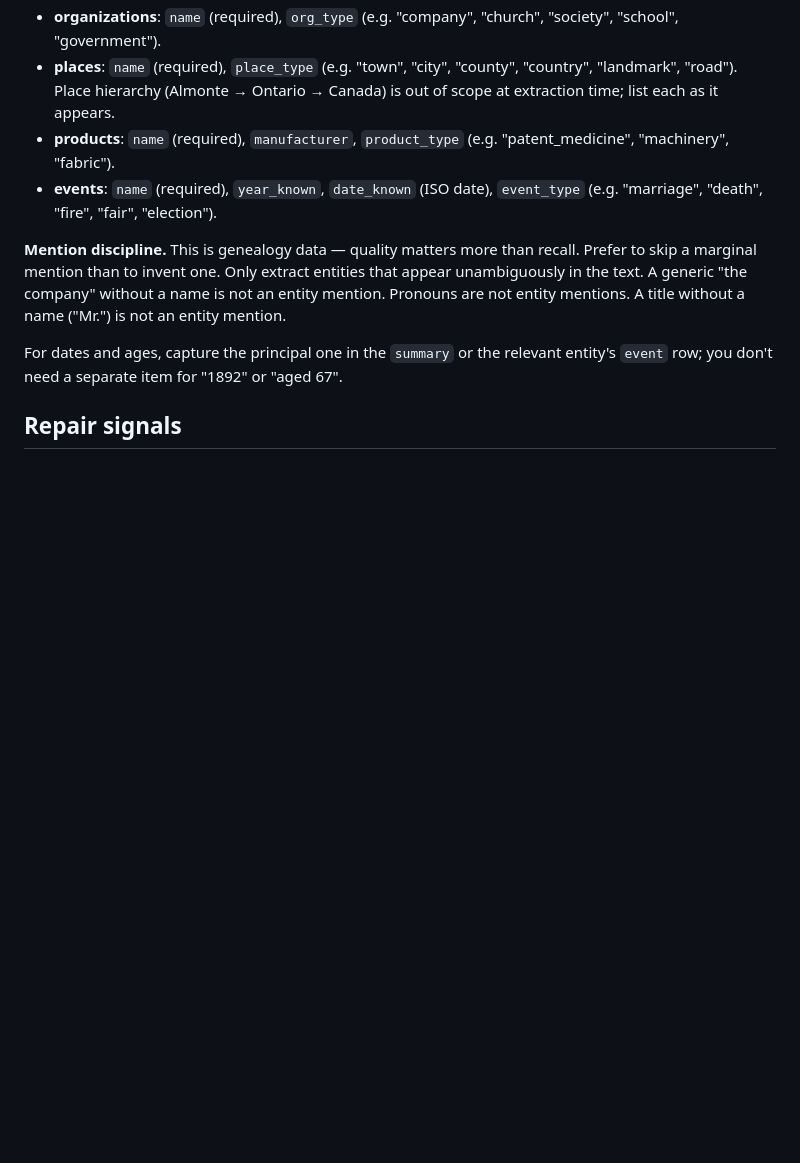
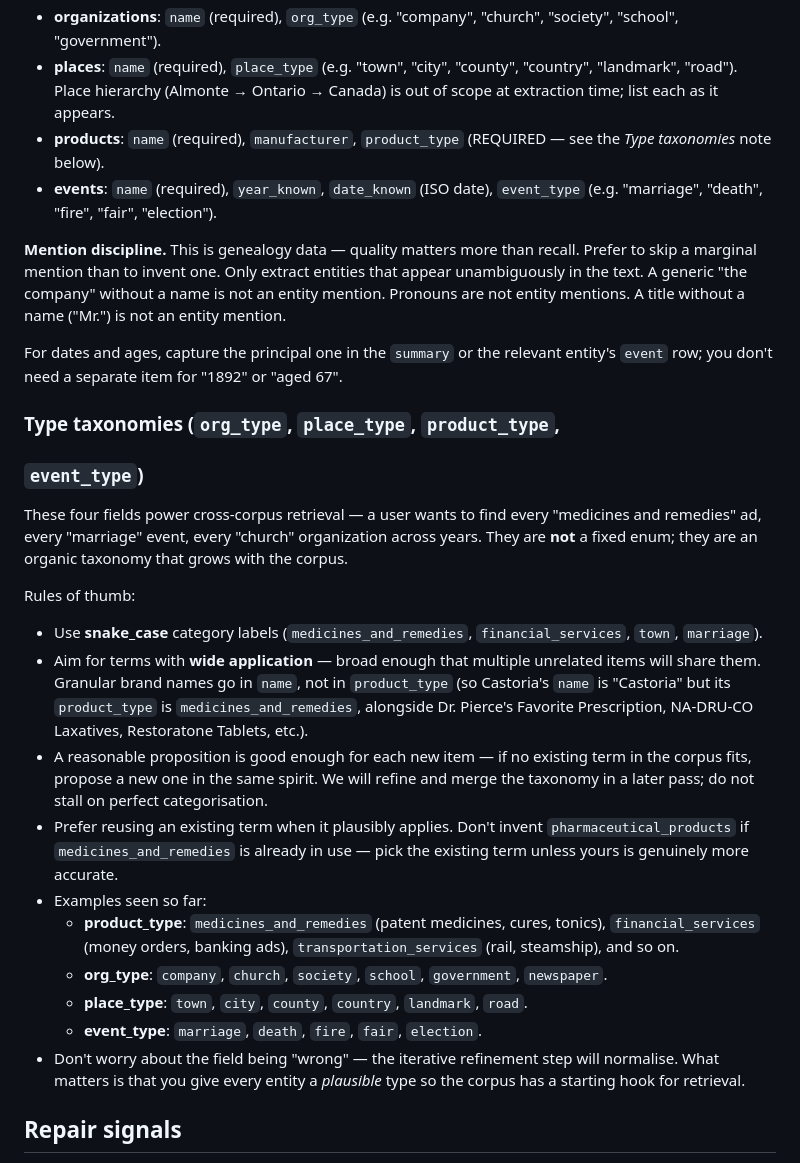
Before and after one commit to surfimpress/MVTMcols, a Markdown page: .claude/agents/items-classifier.md, the part around the change. Rendered like a GitHub page; blank space fills up the shorter version.

```diff
--- a/.claude/agents/items-classifier.md
+++ b/.claude/agents/items-classifier.md
@@ -175,7 +175,7 @@ Type-specific fields:
   (Almonte → Ontario → Canada) is out of scope at extraction time;
   list each as it appears.
 - **products**: `name` (required), `manufacturer`, `product_type`
-  (e.g. "patent_medicine", "machinery", "fabric").
+  (REQUIRED — see the *Type taxonomies* note below).
 - **events**: `name` (required), `year_known`, `date_known` (ISO
   date), `event_type` (e.g. "marriage", "death", "fire", "fair",
   "election").
@@ -190,6 +190,47 @@ is not an entity mention.
 For dates and ages, capture the principal one in the `summary` or
 the relevant entity's `event` row; you don't need a separate item
 for "1892" or "aged 67".
+
+### Type taxonomies (`org_type`, `place_type`, `product_type`,
+### `event_type`)
+
+These four fields power cross-corpus retrieval — a user wants to
+find every "medicines and remedies" ad, every "marriage" event,
+every "church" organization across years. They are **not** a fixed
+enum; they are an organic taxonomy that grows with the corpus.
+
+Rules of thumb:
+
+- Use **snake_case** category labels (`medicines_and_remedies`,
+  `financial_services`, `town`, `marriage`).
+- Aim for terms with **wide application** — broad enough that
+  multiple unrelated items will share them. Granular brand names go
+  in `name`, not in `product_type` (so Castoria's `name` is
+  "Castoria" but its `product_type` is `medicines_and_remedies`,
+  alongside Dr. Pierce's Favorite Prescription, NA-DRU-CO Laxatives,
+  Restoratone Tablets, etc.).
+- A reasonable proposition is good enough for each new item — if no
+  existing term in the corpus fits, propose a new one in the same
+  spirit. We will refine and merge the taxonomy in a later pass; do
+  not stall on perfect categorisation.
+- Prefer reusing an existing term when it plausibly applies. Don't
+  invent `pharmaceutical_products` if `medicines_and_remedies` is
+  already in use — pick the existing term unless yours is genuinely
+  more accurate.
+- Examples seen so far:
+    - **product_type**: `medicines_and_remedies` (patent medicines,
+      cures, tonics), `financial_services` (money orders, banking
+      ads), `transportation_services` (rail, steamship), and so on.
+    - **org_type**: `company`, `church`, `society`, `school`,
+      `government`, `newspaper`.
+    - **place_type**: `town`, `city`, `county`, `country`,
+      `landmark`, `road`.
+    - **event_type**: `marriage`, `death`, `fire`, `fair`,
+      `election`.
+- Don't worry about the field being "wrong" — the iterative
+  refinement step will normalise. What matters is that you give
+  every entity a *plausible* type so the corpus has a starting
+  hook for retrieval.
 
 ## Repair signals
 
```
Also changed, not shown: .claude/agents/column-transcriber.md (+62 -0 lines).
